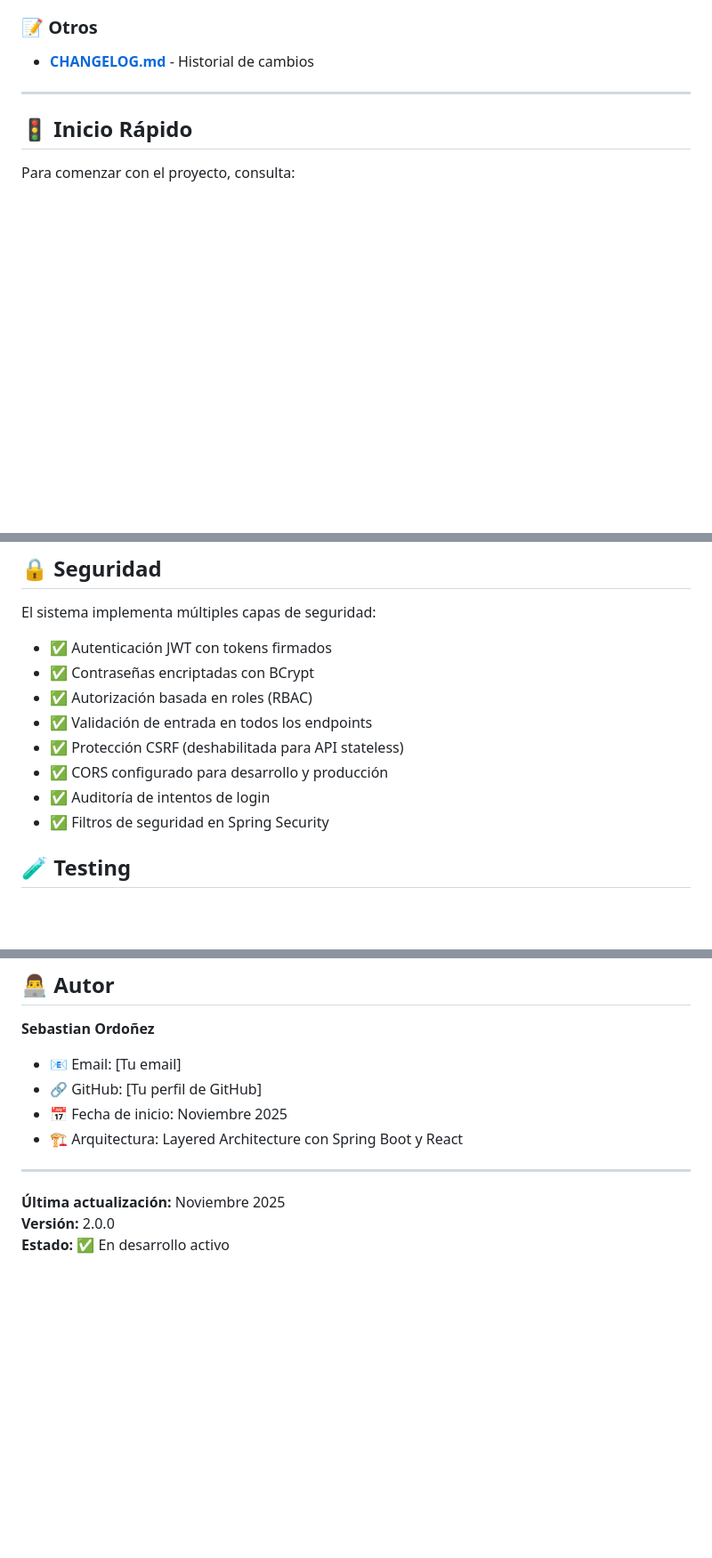
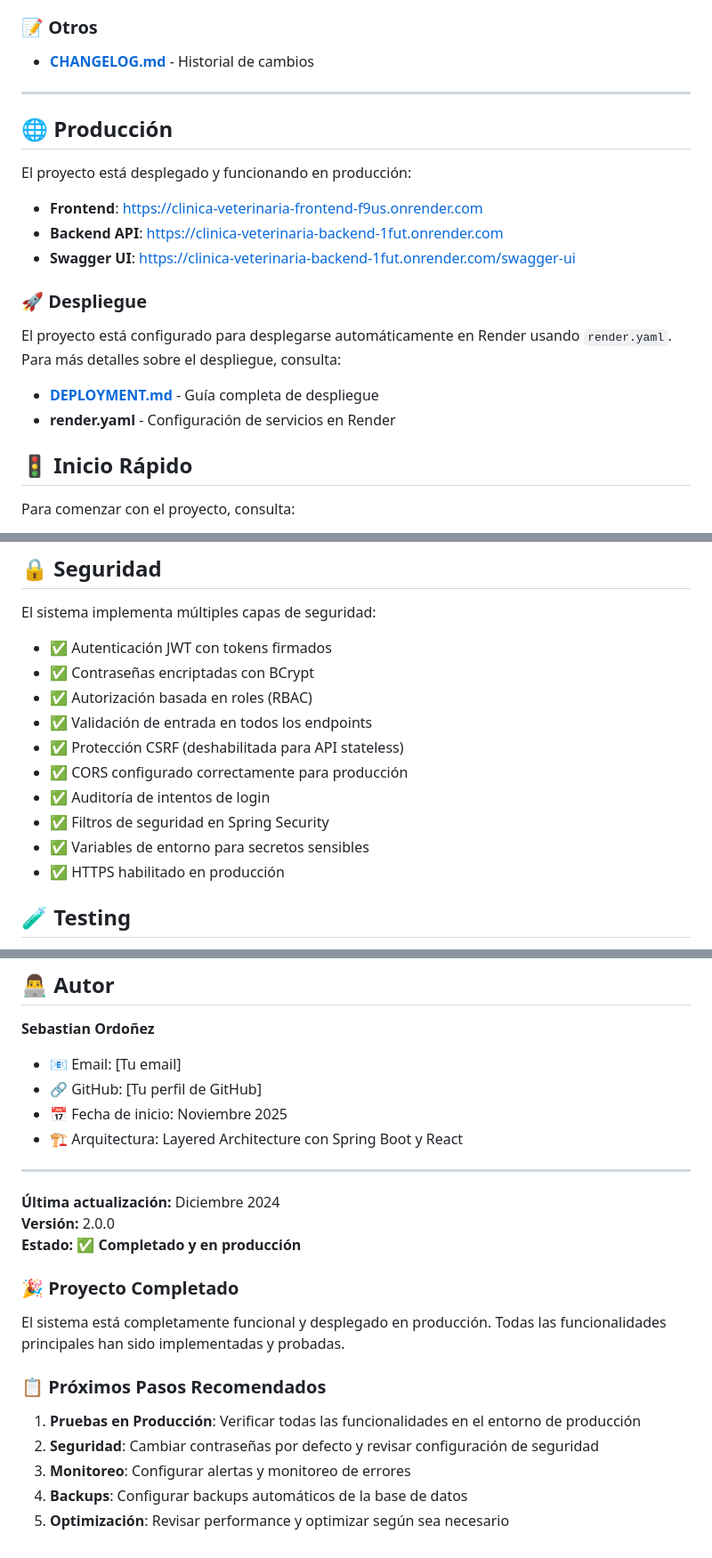
Before and after one commit to SebastianOrdonezGiraldo/clinica-veterinaria, a Markdown page: docs/README.md, 3 parts joined by grey strips. Shown at 89% size. Drawn GitHub-style; blank space fills up the shorter version.

Commit message:
Update README.md to reflect production deployment and configuration details
- Added sections for production deployment, including links to the frontend, backend API, and Swagger UI.
- Included information on automatic deployment configuration using render.yaml.
- Updated CORS configuration details and highlighted the project's completion status.
- Added recommended next steps for production testing, security, monitoring, backups, and optimization.

```diff
--- a/docs/README.md
+++ b/docs/README.md
@@ -97,6 +100,21 @@ Antes de comenzar, asegúrate de tener instalado:
 - **[CHANGELOG.md](./CHANGELOG.md)** - Historial de cambios
 
 ---
+
+## 🌐 Producción
+
+El proyecto está desplegado y funcionando en producción:
+
+- **Frontend**: [https://clinica-veterinaria-frontend-f9us.onrender.com](https://clinica-veterinaria-frontend-f9us.onrender.com)
+- **Backend API**: [https://clinica-veterinaria-backend-1fut.onrender.com](https://clinica-veterinaria-backend-1fut.onrender.com)
+- **Swagger UI**: [https://clinica-veterinaria-backend-1fut.onrender.com/swagger-ui](https://clinica-veterinaria-backend-1fut.onrender.com/swagger-ui)
+
+### 🚀 Despliegue
+
+El proyecto está configurado para desplegarse automáticamente en Render usando `render.yaml`. Para más detalles sobre el despliegue, consulta:
+
+- **[DEPLOYMENT.md](./deployment/DEPLOYMENT.md)** - Guía completa de despliegue
+- **render.yaml** - Configuración de servicios en Render
 
 ## 🚦 Inicio Rápido
 
@@ -273,9 +291,11 @@ El sistema implementa múltiples capas de seguridad:
 - ✅ Autorización basada en roles (RBAC)
 - ✅ Validación de entrada en todos los endpoints
 - ✅ Protección CSRF (deshabilitada para API stateless)
-- ✅ CORS configurado para desarrollo y producción
+- ✅ CORS configurado correctamente para producción
 - ✅ Auditoría de intentos de login
 - ✅ Filtros de seguridad en Spring Security
+- ✅ Variables de entorno para secretos sensibles
+- ✅ HTTPS habilitado en producción
 
 ## 🧪 Testing
 
@@ -317,6 +337,18 @@ Este proyecto es de uso privado. Todos los derechos reservados.
 
 ---
 
-**Última actualización:** Noviembre 2025
+**Última actualización:** Diciembre 2024
 **Versión:** 2.0.0
-**Estado:** ✅ En desarrollo activo
+**Estado:** ✅ **Completado y en producción**
+
+### 🎉 Proyecto Completado
+
+El sistema está completamente funcional y desplegado en producción. Todas las funcionalidades principales han sido implementadas y probadas.
+
+### 📋 Próximos Pasos Recomendados
+
+1. **Pruebas en Producción**: Verificar todas las funcionalidades en el entorno de producción
+2. **Seguridad**: Cambiar contraseñas por defecto y revisar configuración de seguridad
+3. **Monitoreo**: Configurar alertas y monitoreo de errores
+4. **Backups**: Configurar backups automáticos de la base de datos
+5. **Optimización**: Revisar performance y optimizar según sea necesario
```
Also changed, not shown: other parts of docs/README.md (+3 -0 lines).
